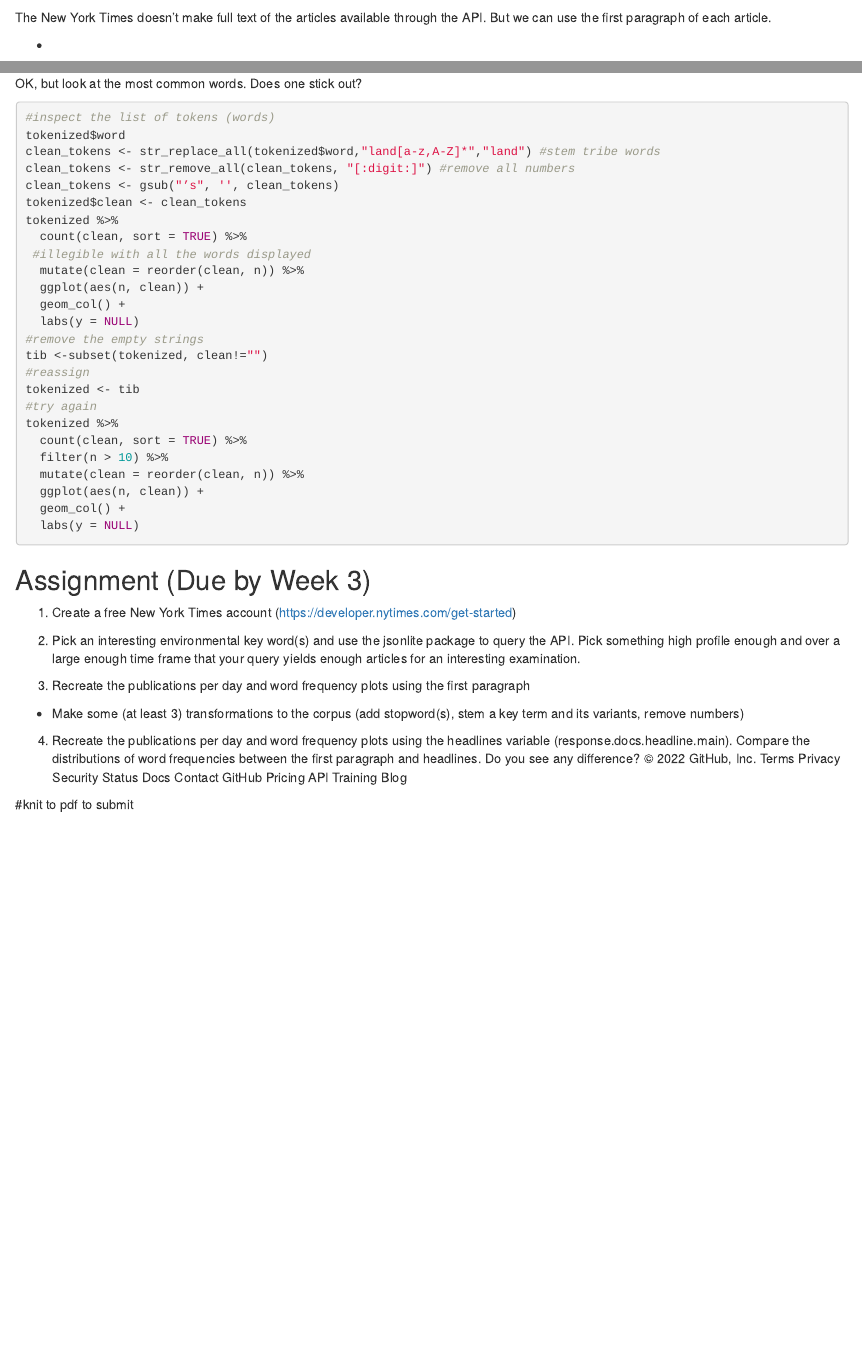
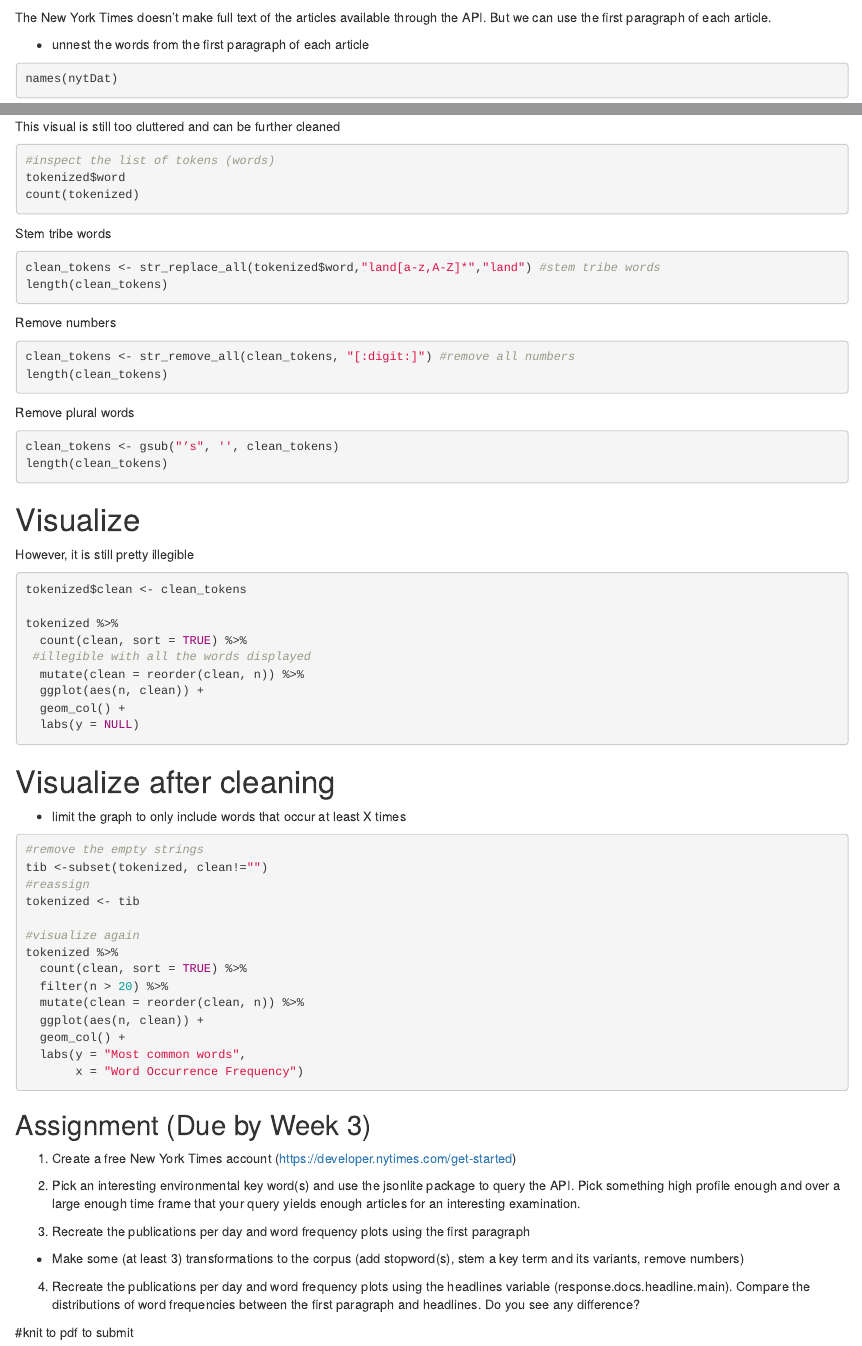
Before and after one commit to miaforsline/eds231, an R Markdown document (week_2_assignment.Rmd): the page in a window 1100 px wide, from 2370 px down, and a second part further down, joined at a grey line. Rendered offline with R 4.5, knitr and Pandoc, with nearby package versions; some code elsewhere in the file could not run offline.

Commit message:
got through the lab walk through

````diff
--- a/week_2_assignment.Rmd
+++ b/week_2_assignment.Rmd
@@ -130,7 +130,7 @@ nytDat %>%
 
 The New York Times doesn't make full text of the articles available through the API. But we can use the first paragraph of each article.
 
--
+- unnest the words from the first paragraph of each article
 ```{r plot_frequencies}
 names(nytDat)
 
@@ -166,15 +179,37 @@ tokenized %>%
   labs(y = NULL)
 ```
 
-OK, but look at the most common words. Does one stick out?
+This visual is still too cluttered and can be further cleaned
 
 ```{r cleaning, eval=FALSE}
 #inspect the list of tokens (words)
 tokenized$word
+count(tokenized)
+```
+
+Stem tribe words
+```{r cleaning, eval=FALSE}
 clean_tokens <- str_replace_all(tokenized$word,"land[a-z,A-Z]*","land") #stem tribe words
+length(clean_tokens)
+```
+
+Remove numbers
+```{r cleaning, eval=FALSE}
 clean_tokens <- str_remove_all(clean_tokens, "[:digit:]") #remove all numbers
+length(clean_tokens)
+```
+
+Remove plural words
+```{r cleaning, eval=FALSE}
 clean_tokens <- gsub("’s", '', clean_tokens)
+length(clean_tokens)
+```
+
+# Visualize
+However, it is still pretty illegible
+```{r cleaning, eval=FALSE}
 tokenized$clean <- clean_tokens
+
 tokenized %>%
   count(clean, sort = TRUE) %>%
  #illegible with all the words displayed
@@ -182,18 +217,25 @@ tokenized %>%
   ggplot(aes(n, clean)) +
   geom_col() +
   labs(y = NULL)
+```
+
+# Visualize after cleaning
+- limit the graph to only include words that occur at least X times
+```{r cleaning, eval=FALSE}
 #remove the empty strings
 tib <-subset(tokenized, clean!="")
 #reassign
 tokenized <- tib
-#try again
+
+#visualize again
 tokenized %>%
   count(clean, sort = TRUE) %>%
-  filter(n > 10) %>%
+  filter(n > 20) %>%
   mutate(clean = reorder(clean, n)) %>%
   ggplot(aes(n, clean)) +
   geom_col() +
-  labs(y = NULL)
+  labs(y = "Most common words",
+       x = "Word Occurrence Frequency")
 ```
 
 ## Assignment (Due by Week 3)
@@ -207,17 +249,6 @@ tokenized %>%
 -   Make some (at least 3) transformations to the corpus (add stopword(s), stem a key term and its variants, remove numbers)
 
 4.  Recreate the publications per day and word frequency plots using the headlines variable (response.docs.headline.main). Compare the distributions of word frequencies between the first paragraph and headlines. Do you see any difference?
-© 2022 GitHub, Inc.
-Terms
-Privacy
-Security
-Status
-Docs
-Contact GitHub
-Pricing
-API
-Training
-Blog
 
 
 #knit to pdf to submit
````
Also changed, not shown: week_2_assignment.Rmd (17 more changed lines).
